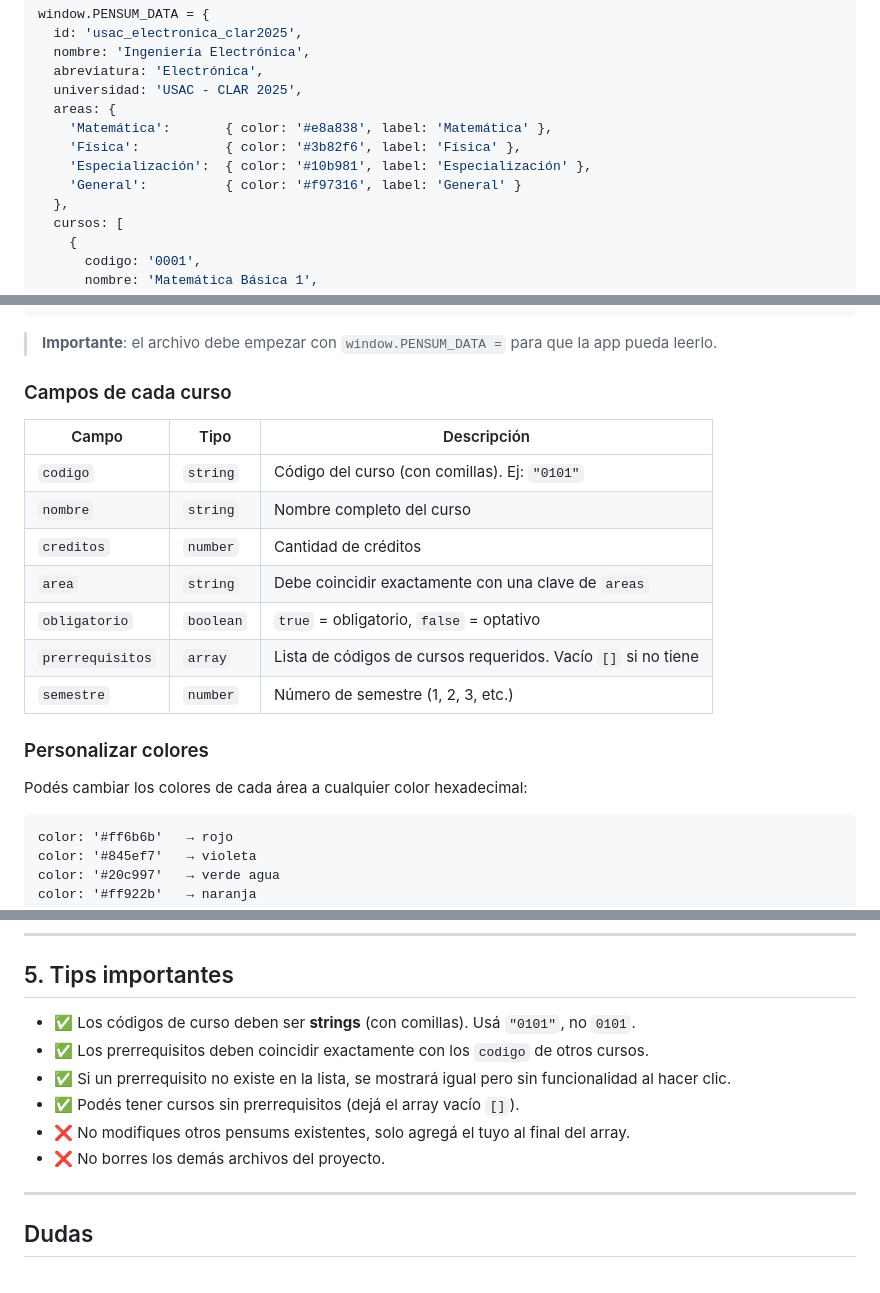
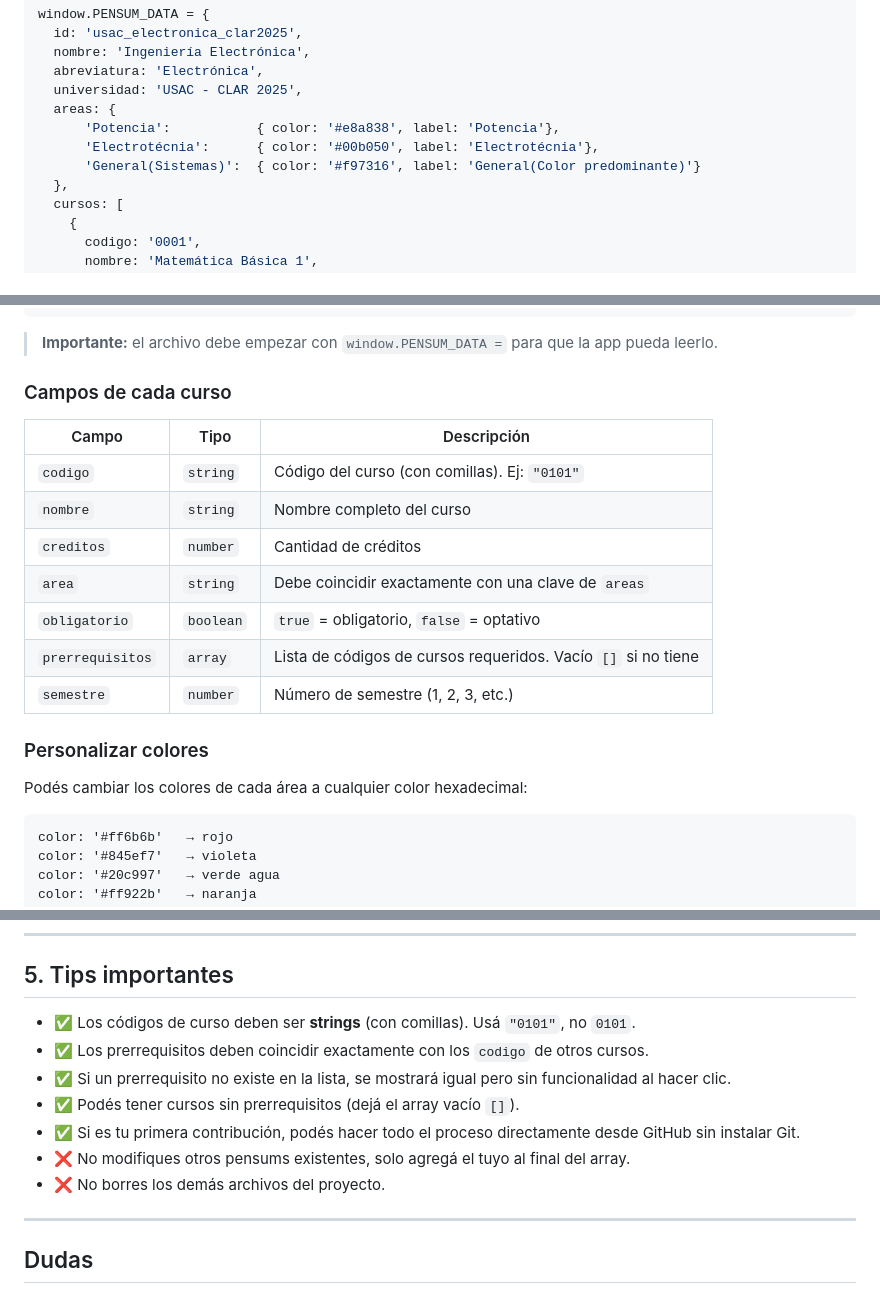
Before and after one commit to Jul1an-c/control_cursos, a Markdown page: CONTRIBUTING.md, 3 parts joined by grey strips. Rendered like a GitHub page.

````diff
--- a/CONTRIBUTING.md
+++ b/CONTRIBUTING.md
@@ -40,10 +40,9 @@ window.PENSUM_DATA = {
   abreviatura: 'Electrónica',
   universidad: 'USAC - CLAR 2025',
   areas: {
-    'Matemática':       { color: '#e8a838', label: 'Matemática' },
-    'Física':           { color: '#3b82f6', label: 'Física' },
-    'Especialización':  { color: '#10b981', label: 'Especialización' },
-    'General':          { color: '#f97316', label: 'General' }
+      'Potencia':           { color: '#e8a838', label: 'Potencia'},
+      'Electrotécnia':      { color: '#00b050', label: 'Electrotécnia'},
+      'General(Sistemas)':  { color: '#f97316', label: 'General(Color predominante)'}
   },
   cursos: [
     {
@@ -68,25 +67,25 @@ window.PENSUM_DATA = {
 };
 ```
 
-> **Importante**: el archivo debe empezar con `window.PENSUM_DATA =` para que la app pueda leerlo.
+> **Importante:** el archivo debe empezar con `window.PENSUM_DATA =` para que la app pueda leerlo.
 
 ### Campos de cada curso
 
-| Campo | Tipo | Descripción |
-|---|---|---|
-| `codigo` | `string` | Código del curso (con comillas). Ej: `"0101"` |
-| `nombre` | `string` | Nombre completo del curso |
-| `creditos` | `number` | Cantidad de créditos |
-| `area` | `string` | Debe coincidir exactamente con una clave de `areas` |
-| `obligatorio` | `boolean` | `true` = obligatorio, `false` = optativo |
-| `prerrequisitos` | `array` | Lista de códigos de cursos requeridos. Vacío `[]` si no tiene |
-| `semestre` | `number` | Número de semestre (1, 2, 3, etc.) |
+| Campo            | Tipo      | Descripción                                                   |
+| ---------------- | --------- | ------------------------------------------------------------- |
+| `codigo`         | `string`  | Código del curso (con comillas). Ej: `"0101"`                 |
+| `nombre`         | `string`  | Nombre completo del curso                                     |
+| `creditos`       | `number`  | Cantidad de créditos                                          |
+| `area`           | `string`  | Debe coincidir exactamente con una clave de `areas`           |
+| `obligatorio`    | `boolean` | `true` = obligatorio, `false` = optativo                      |
+| `prerrequisitos` | `array`   | Lista de códigos de cursos requeridos. Vacío `[]` si no tiene |
+| `semestre`       | `number`  | Número de semestre (1, 2, 3, etc.)                            |
 
 ### Personalizar colores
 
 Podés cambiar los colores de cada área a cualquier color hexadecimal:
 
-```
+```text
 color: '#ff6b6b'   → rojo
 color: '#845ef7'   → violeta
 color: '#20c997'   → verde agua
@@ -129,12 +187,13 @@ El campo `archivo` debe apuntar al archivo que creaste en el paso 1.
 
 ## 5. Tips importantes
 
-- ✅ Los códigos de curso deben ser **strings** (con comillas). Usá `"0101"`, no `0101`.
-- ✅ Los prerrequisitos deben coincidir exactamente con los `codigo` de otros cursos.
-- ✅ Si un prerrequisito no existe en la lista, se mostrará igual pero sin funcionalidad al hacer clic.
-- ✅ Podés tener cursos sin prerrequisitos (dejá el array vacío `[]`).
-- ❌ No modifiques otros pensums existentes, solo agregá el tuyo al final del array.
-- ❌ No borres los demás archivos del proyecto.
+* ✅ Los códigos de curso deben ser **strings** (con comillas). Usá `"0101"`, no `0101`.
+* ✅ Los prerrequisitos deben coincidir exactamente con los `codigo` de otros cursos.
+* ✅ Si un prerrequisito no existe en la lista, se mostrará igual pero sin funcionalidad al hacer clic.
+* ✅ Podés tener cursos sin prerrequisitos (dejá el array vacío `[]`).
+* ✅ Si es tu primera contribución, podés hacer todo el proceso directamente desde GitHub sin instalar Git.
+* ❌ No modifiques otros pensums existentes, solo agregá el tuyo al final del array.
+* ❌ No borres los demás archivos del proyecto.
 
 ---
 
````
Also changed, not shown: other parts of CONTRIBUTING.md (+70 -11 lines).
